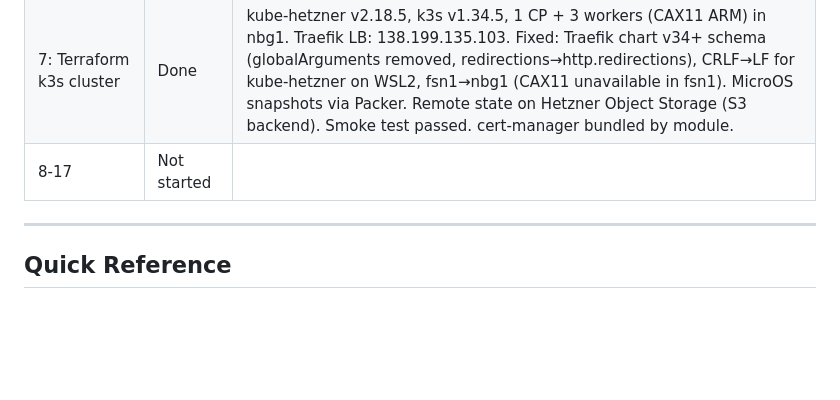
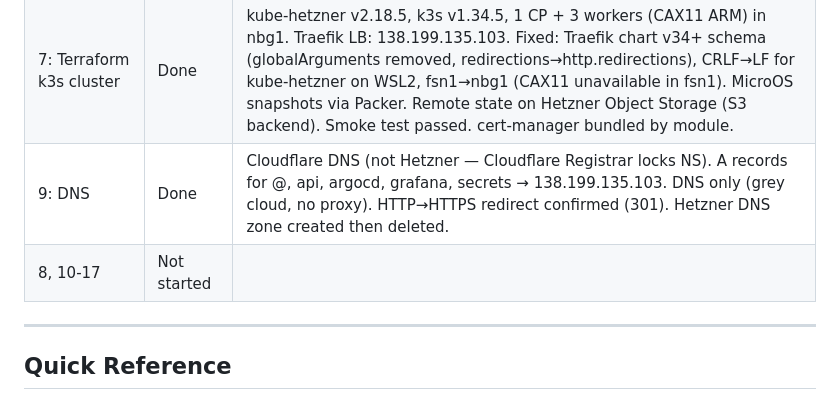
Before and after one commit to rudingma/hearthly, a Markdown page: tasks/project-setup/project-plan.md, the part around the change. GitHub-like rendering; blank space fills up the shorter version.

Commit message:
docs: update Task 9 progress — DNS via Cloudflare

```diff
--- a/tasks/project-setup/project-plan.md
+++ b/tasks/project-setup/project-plan.md
@@ -22,7 +22,8 @@
 | 5: Dockerfiles | Done | Multi-stage: API (node:24-alpine, nx prune, non-root, /api/health check, 335MB) + App (node:24-alpine builder, nginxinc/nginx-unprivileged, SPA routing, security headers, 82MB). .dockerignore excludes tests/infra/docs. Workspace package.json files must be copied before npm ci (npm workspaces). Buildx supports amd64+arm64. Code-reviewed by Opus 4.6 subagent — fixed: nginx security headers, non-root nginx, source map stripping, npm cache cleanup, OCI labels. |
 | 6: Hetzner account | Done | Account created, project `hearthly`, hcloud context active. CAX11 ARM nodes available in fsn1/nbg1/hel1. |
 | 7: Terraform k3s cluster | Done | kube-hetzner v2.18.5, k3s v1.34.5, 1 CP + 3 workers (CAX11 ARM) in nbg1. Traefik LB: 138.199.135.103. Fixed: Traefik chart v34+ schema (globalArguments removed, redirections→http.redirections), CRLF→LF for kube-hetzner on WSL2, fsn1→nbg1 (CAX11 unavailable in fsn1). MicroOS snapshots via Packer. Remote state on Hetzner Object Storage (S3 backend). Smoke test passed. cert-manager bundled by module. |
-| 8-17 | Not started | |
+| 9: DNS | Done | Cloudflare DNS (not Hetzner — Cloudflare Registrar locks NS). A records for @, api, argocd, grafana, secrets → 138.199.135.103. DNS only (grey cloud, no proxy). HTTP→HTTPS redirect confirmed (301). Hetzner DNS zone created then deleted. |
+| 8, 10-17 | Not started | |
 
 ---
 
```
